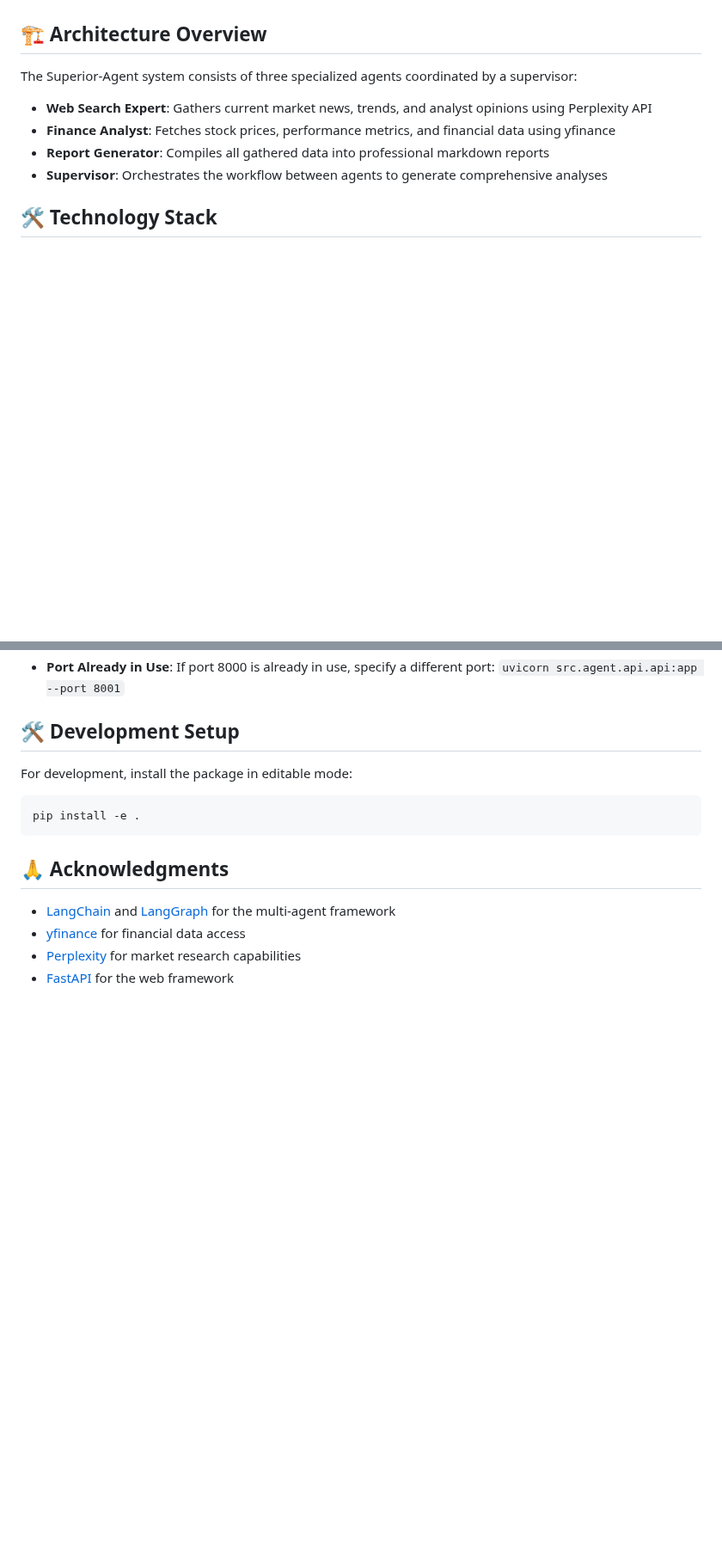
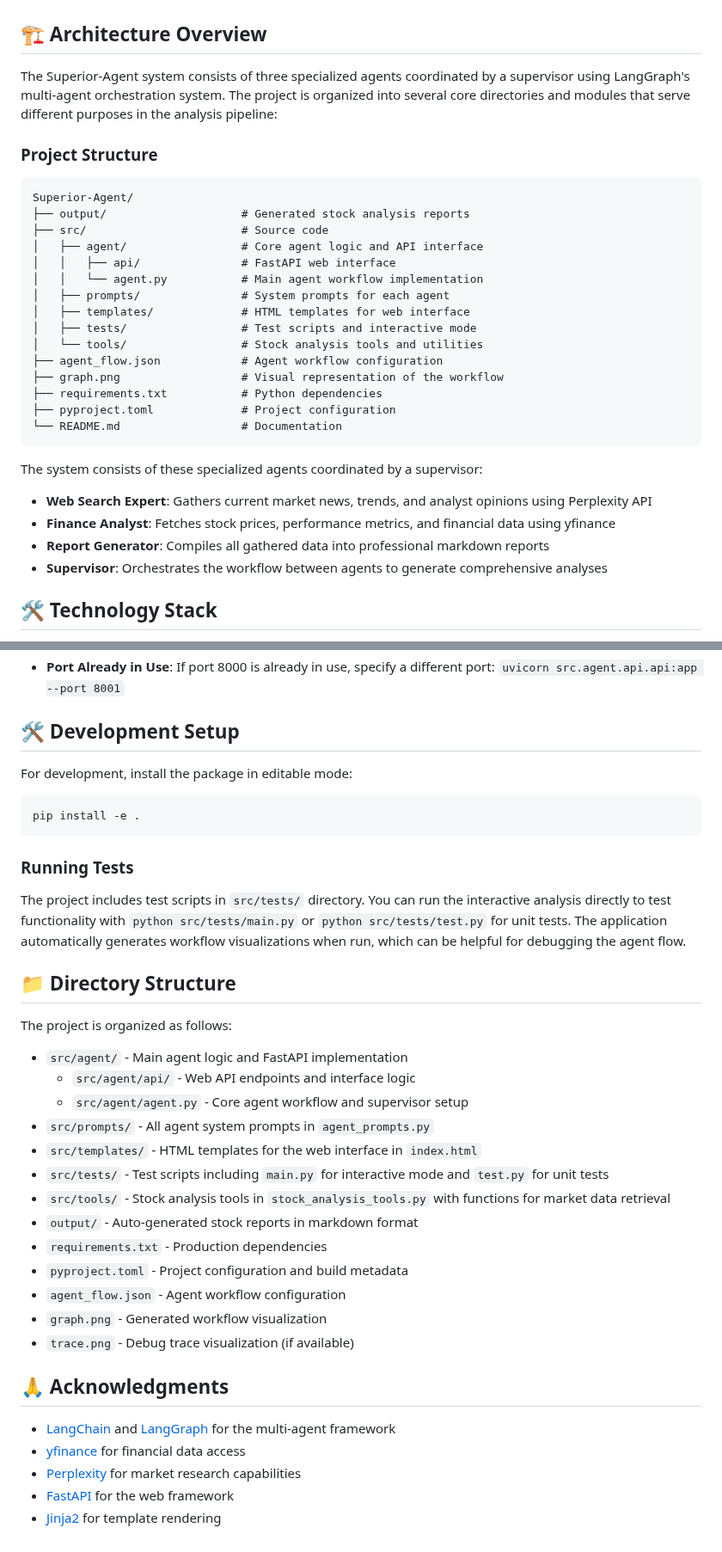
Before and after one commit to devgomesai/Superior-Agent, a Markdown page: README.md, 2 parts joined by grey strips. Shown at 86% size. Rendered like a GitHub page; blank space fills up the shorter version.

Commit message:
Update README.md with comprehensive documentation

````diff
--- a/README.md
+++ b/README.md
@@ -18,7 +18,29 @@ AI-powered stock analysis agent with multi-agent system for comprehensive market
 
 ## 🏗️ Architecture Overview
 
-The Superior-Agent system consists of three specialized agents coordinated by a supervisor:
+The Superior-Agent system consists of three specialized agents coordinated by a supervisor using LangGraph's multi-agent orchestration system. The project is organized into several core directories and modules that serve different purposes in the analysis pipeline:
+
+### Project Structure
+
+```
+Superior-Agent/
+├── output/                    # Generated stock analysis reports
+├── src/                       # Source code
+│   ├── agent/                 # Core agent logic and API interface
+│   │   ├── api/               # FastAPI web interface
+│   │   └── agent.py           # Main agent workflow implementation
+│   ├── prompts/               # System prompts for each agent
+│   ├── templates/             # HTML templates for web interface
+│   ├── tests/                 # Test scripts and interactive mode
+│   └── tools/                 # Stock analysis tools and utilities
+├── agent_flow.json            # Agent workflow configuration
+├── graph.png                  # Visual representation of the workflow
+├── requirements.txt           # Python dependencies
+├── pyproject.toml             # Project configuration
+└── README.md                  # Documentation
+```
+
+The system consists of these specialized agents coordinated by a supervisor:
 
 - **Web Search Expert**: Gathers current market news, trends, and analyst opinions using Perplexity API
 - **Finance Analyst**: Fetches stock prices, performance metrics, and financial data using yfinance
@@ -170,9 +206,35 @@ For development, install the package in editable mode:
 pip install -e .
 ```
 
+### Running Tests
+
+The project includes test scripts in `src/tests/` directory. You can run the interactive analysis directly to test functionality with `python src/tests/main.py` or `python src/tests/test.py` for unit tests. The application automatically generates workflow visualizations when run, which can be helpful for debugging the agent flow.
+
+
+## 📁 Directory Structure
+
+The project is organized as follows:
+
+
+- `src/agent/` - Main agent logic and FastAPI implementation
+  - `src/agent/api/` - Web API endpoints and interface logic
+  - `src/agent/agent.py` - Core agent workflow and supervisor setup
+- `src/prompts/` - All agent system prompts in `agent_prompts.py`
+- `src/templates/` - HTML templates for the web interface in `index.html`
+- `src/tests/` - Test scripts including `main.py` for interactive mode and `test.py` for unit tests
+- `src/tools/` - Stock analysis tools in `stock_analysis_tools.py` with functions for market data retrieval
+- `output/` - Auto-generated stock reports in markdown format
+- `requirements.txt` - Production dependencies
+- `pyproject.toml` - Project configuration and build metadata
+- `agent_flow.json` - Agent workflow configuration
+- `graph.png` - Generated workflow visualization
+- `trace.png` - Debug trace visualization (if available)
+
+
 ## 🙏 Acknowledgments
 
 - [LangChain](https://github.com/langchain-ai/langchain) and [LangGraph](https://github.com/langchain-ai/langgraph) for the multi-agent framework
 - [yfinance](https://github.com/ranaroussi/yfinance) for financial data access
 - [Perplexity](https://www.perplexity.ai/) for market research capabilities
 - [FastAPI](https://fastapi.tiangolo.com/) for the web framework
+- [Jinja2](https://jinja.palletsprojects.com/) for template rendering
````
Also changed, not shown: other parts of README.md (+15 -1 lines).
